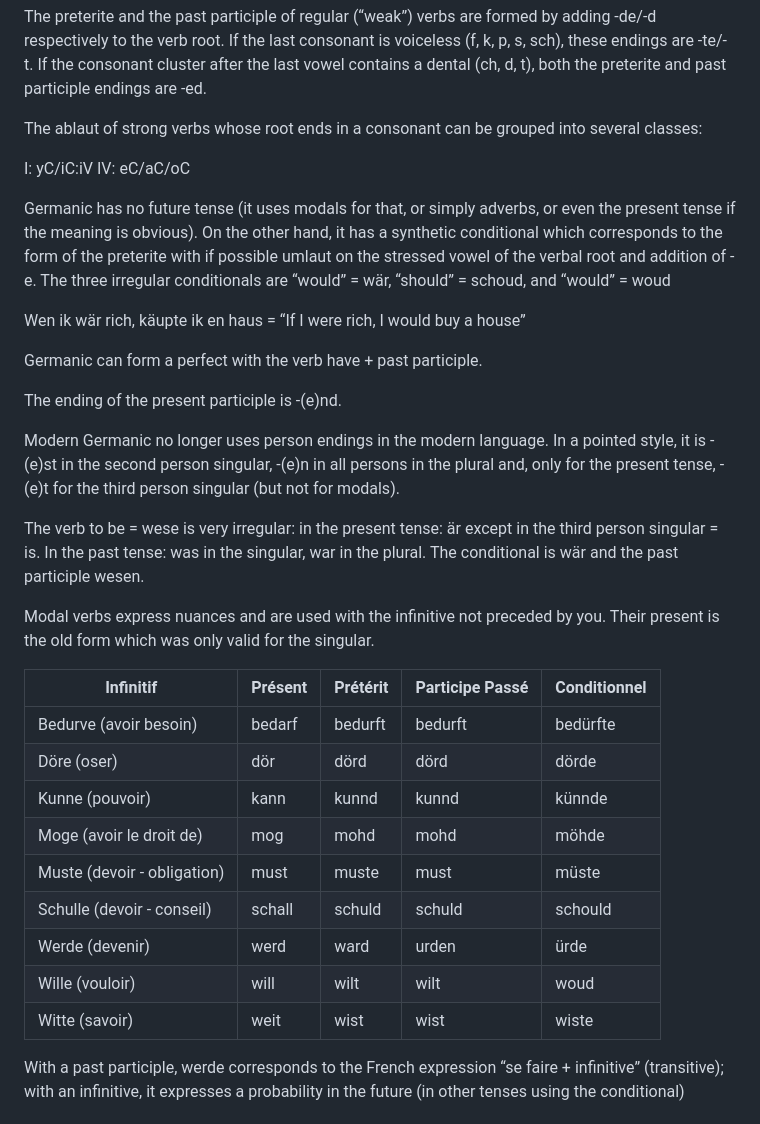
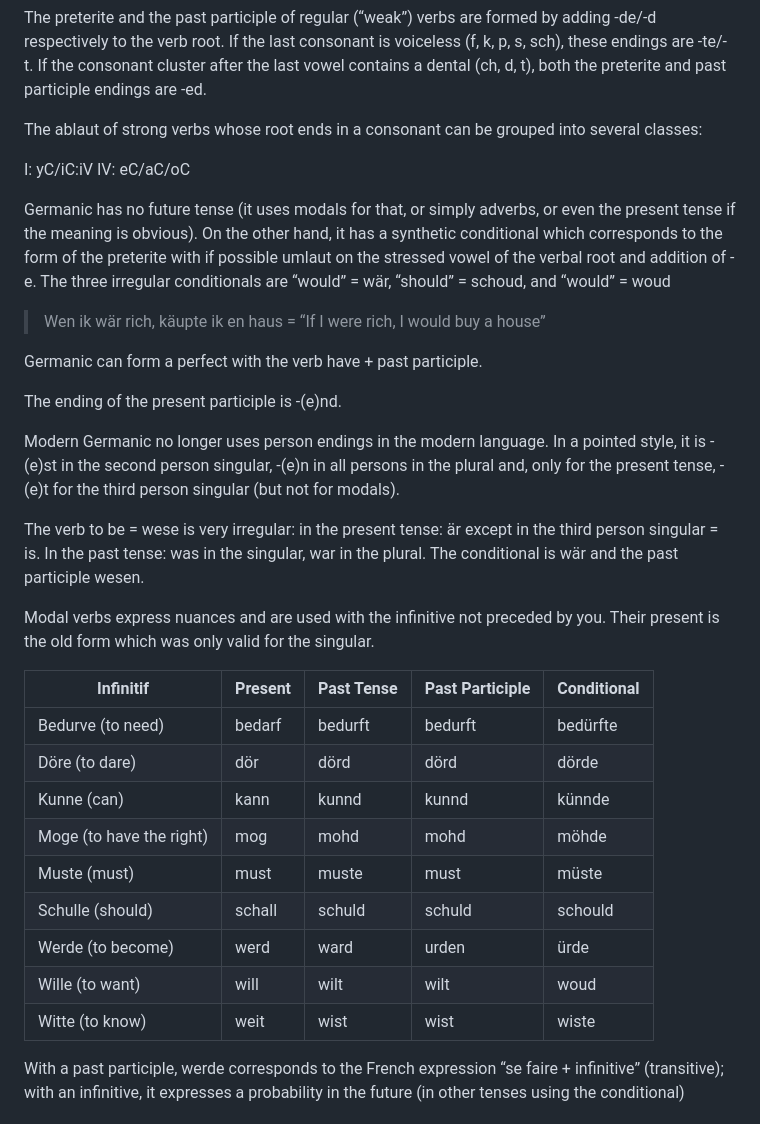
Before and after one commit to saxdan-lang/saxdan-lang.github.io, a Markdown page: grammar.md, the part around one of its changes. Drawn GitHub-style.

```diff
--- a/grammar.md
+++ b/grammar.md
@@ -131,10 +131,9 @@ The ablaut of strong verbs whose root ends in a consonant can be grouped into se
 I: yC/iC:iV
 IV: eC/aC/oC
 
-
 Germanic has no future tense (it uses modals for that, or simply adverbs, or even the present tense if the meaning is obvious). On the other hand, it has a synthetic conditional which corresponds to the form of the preterite with if possible umlaut on the stressed vowel of the verbal root and addition of -e. The three irregular conditionals are “would” = wär, “should” = schoud, and “would” = woud
 
-Wen ik wär rich, käupte ik en haus = “If I were rich, I would buy a house”
+> Wen ik wär rich, käupte ik en haus = “If I were rich, I would buy a house”
 
 Germanic can form a perfect with the verb have + past participle.
 
@@ -144,20 +143,19 @@ Modern Germanic no longer uses person endings in the modern language. In a point
 
 The verb to be = wese is very irregular: in the present tense: är except in the third person singular = is. In the past tense: was in the singular, war in the plural. The conditional is wär and the past participle wesen.
 
-
 Modal verbs express nuances and are used with the infinitive not preceded by you. Their present is the old form which was only valid for the singular.
 
-| Infinitif | Présent | Prétérit | Participe Passé | Conditionnel |
+| Infinitif | Present | Past Tense | Past Participle | Conditional |
 | --- | --- | --- | --- | --- |
-| Bedurve (avoir besoin) | bedarf | bedurft | bedurft | bedürfte |
-| Döre (oser) | dör | dörd | dörd | dörde |
-| Kunne (pouvoir) | kann | kunnd | kunnd | künnde |
-| Moge (avoir le droit de) | mog | mohd | mohd | möhde |
-| Muste (devoir - obligation) | must | muste | must | müste |
-| Schulle (devoir - conseil) | schall | schuld | schuld | schould |
-| Werde (devenir) | werd | ward | urden | ürde |
-| Wille (vouloir) | will | wilt | wilt | woud |
-| Witte (savoir) | weit | wist | wist | wiste |
+| Bedurve (to need) | bedarf | bedurft | bedurft | bedürfte |
+| Döre (to dare) | dör | dörd | dörd | dörde |
+| Kunne (can) | kann | kunnd | kunnd | künnde |
+| Moge (to have the right) | mog | mohd | mohd | möhde |
+| Muste (must) | must | muste | must | müste |
+| Schulle (should) | schall | schuld | schuld | schould |
+| Werde (to become) | werd | ward | urden | ürde |
+| Wille (to want) | will | wilt | wilt | woud |
+| Witte (to know) | weit | wist | wist | wiste |
 
 With a past participle, werde corresponds to the French expression “se faire + infinitive” (transitive); with an infinitive, it expresses a probability in the future (in other tenses using the conditional)
 
```
Also changed, not shown: other parts of grammar.md (+42 -32 lines).
